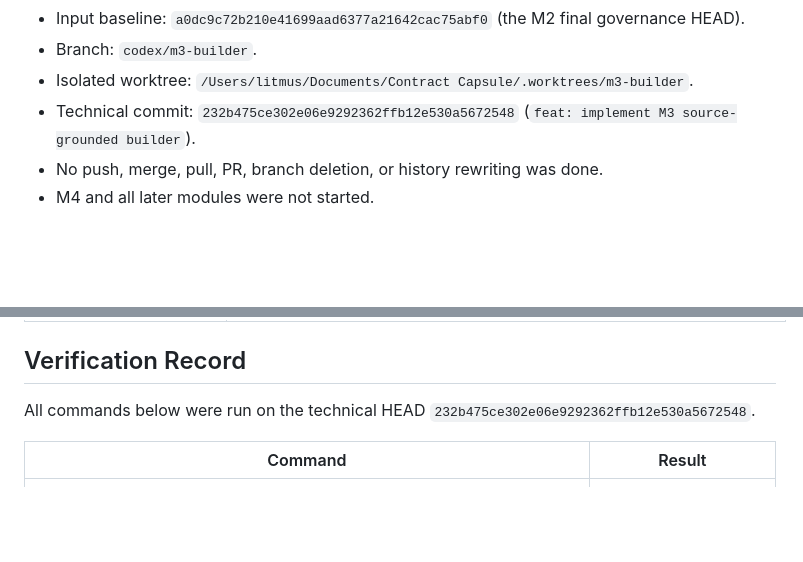
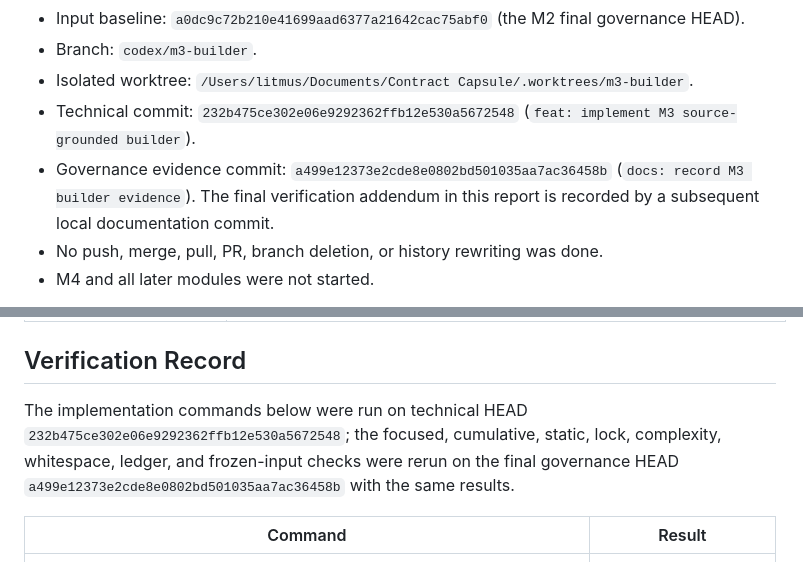
Before and after one commit to bjvgukv25842-cmyk/ContractCapsule, a Markdown page: research/module-reports/M3.md, 2 parts joined by grey strips. Drawn GitHub-style; blank space fills up the shorter version.

```diff
--- a/research/module-reports/M3.md
+++ b/research/module-reports/M3.md
@@ -13,6 +13,9 @@
   `/Users/litmus/Documents/Contract Capsule/.worktrees/m3-builder`.
 - Technical commit: `232b475ce302e06e9292362ffb12e530a5672548` (`feat: implement
   M3 source-grounded builder`).
+- Governance evidence commit: `a499e12373e2cde8e0802bd501035aa7ac36458b`
+  (`docs: record M3 builder evidence`). The final verification addendum in
+  this report is recorded by a subsequent local documentation commit.
 - No push, merge, pull, PR, branch deletion, or history rewriting was done.
 - M4 and all later modules were not started.
 
@@ -193,7 +196,11 @@ Representative Red-to-Green mappings are:
 
 ## Verification Record
 
-All commands below were run on the technical HEAD `232b475ce302e06e9292362ffb12e530a5672548`.
+The implementation commands below were run on technical HEAD
+`232b475ce302e06e9292362ffb12e530a5672548`; the focused, cumulative, static,
+lock, complexity, whitespace, ledger, and frozen-input checks were rerun on
+the final governance HEAD `a499e12373e2cde8e0802bd501035aa7ac36458b` with the
+same results.
 
 | Command | Result |
 |---|---|
```
Also changed, not shown: other parts of research/module-reports/M3.md (+23 -0 lines).
